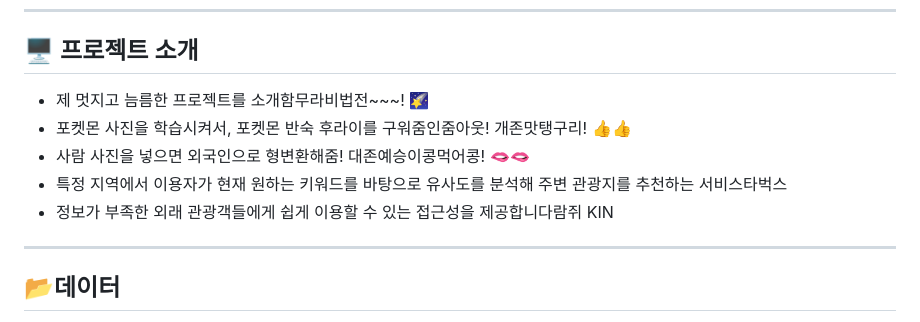
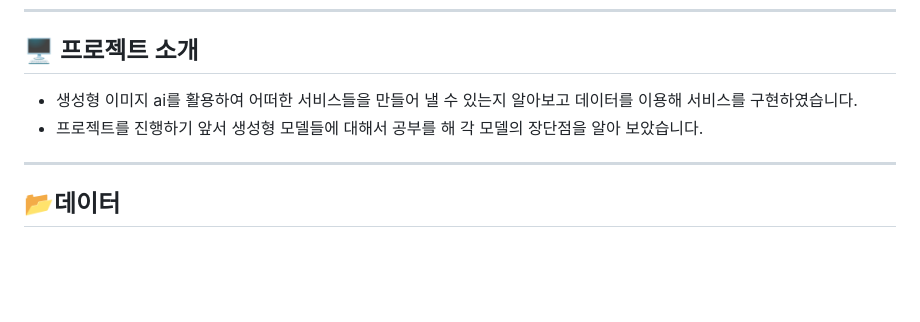
Before and after one commit to 5celot/2023_KDT_4, a Markdown page: week_11_personal_project/README.md, the part around the change. GitHub-like rendering; blank space fills up the shorter version.

Commit message:
23_11_08

```diff
--- a/week_11_personal_project/README.md
+++ b/week_11_personal_project/README.md
@@ -17,11 +17,9 @@
 
 ----------------------------------------------------------
 ## 🖥️ 프로젝트 소개
-- 제 멋지고 늠름한 프로젝트를 소개함무라비법전~~~! 🌠
-- 포켓몬 사진을 학습시켜서, 포켓몬 반숙 후라이를 구워줌인줌아웃! 개존맛탱구리! 👍👍
-- 사람 사진을 넣으면 외국인으로 형변환해줌! 대존예승이콩먹어콩! 🫦🫦
-- 특정 지역에서 이용자가 현재 원하는 키워드를 바탕으로 유사도를 분석해 주변 관광지를 추천하는 서비스타벅스
-- 정보가 부족한 외래 관광객들에게 쉽게 이용할 수 있는 접근성을 제공합니다람쥐 KIN
+- 생성형 이미지 ai를 활용하여 어떠한 서비스들을 만들어 낼 수 있는지 알아보고 데이터를 이용해 서비스를 구현하였습니다.
+- 프로젝트를 진행하기 앞서 생성형 모델들에 대해서 공부를 해 각 모델의 장단점을 알아 보았습니다.
+
 
 
 ----------------------------------------------------------
```
